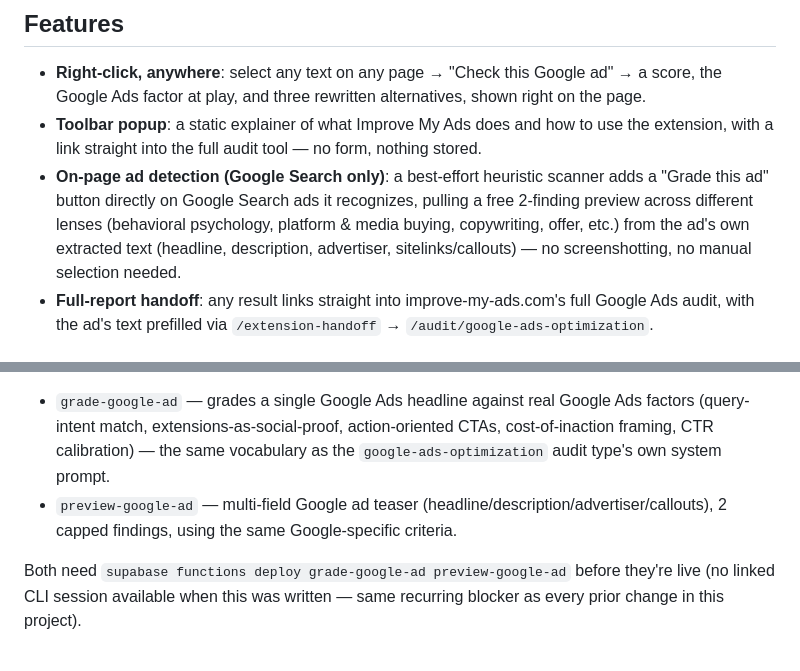
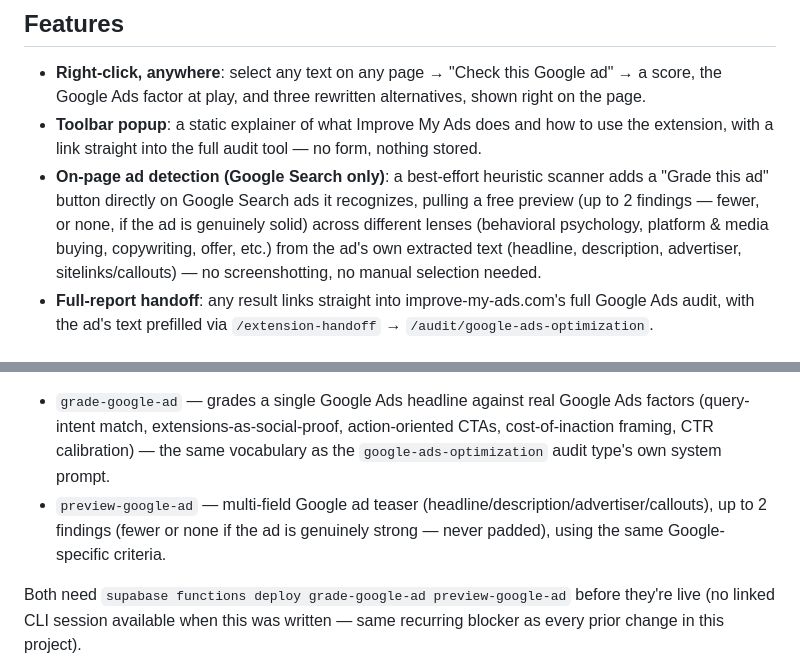
Before and after one commit to graindorgeanthony/improve-my-ads-extension, a Markdown page: README.md, 2 parts joined by grey strips. Drawn GitHub-style.

```diff
--- a/README.md
+++ b/README.md
@@ -11,10 +11,11 @@ previews sample findings on Google Search ads it detects automatically while you
 - **Toolbar popup**: a static explainer of what Improve My Ads does and how to use the extension,
   with a link straight into the full audit tool — no form, nothing stored.
 - **On-page ad detection (Google Search only)**: a best-effort heuristic scanner adds a "Grade
-  this ad" button directly on Google Search ads it recognizes, pulling a free 2-finding preview
-  across different lenses (behavioral psychology, platform & media buying, copywriting, offer,
-  etc.) from the ad's own extracted text (headline, description, advertiser, sitelinks/callouts)
-  — no screenshotting, no manual selection needed.
+  this ad" button directly on Google Search ads it recognizes, pulling a free preview (up to 2
+  findings — fewer, or none, if the ad is genuinely solid) across different lenses (behavioral
+  psychology, platform & media buying, copywriting, offer, etc.) from the ad's own extracted text
+  (headline, description, advertiser, sitelinks/callouts) — no screenshotting, no manual selection
+  needed.
 - **Full-report handoff**: any result links straight into improve-my-ads.com's full Google Ads
   audit, with the ad's text prefilled via `/extension-handoff` → `/audit/google-ads-optimization`.
 
@@ -46,7 +47,8 @@ generic, multi-platform `/tools/ad-hook-grader` and is untouched by this):
   framing, CTR calibration) — the same vocabulary as the `google-ads-optimization` audit type's
   own system prompt.
 - `preview-google-ad` — multi-field Google ad teaser (headline/description/advertiser/callouts),
-  2 capped findings, using the same Google-specific criteria.
+  up to 2 findings (fewer or none if the ad is genuinely strong — never padded), using the same
+  Google-specific criteria.
 
 Both need `supabase functions deploy grade-google-ad preview-google-ad` before they're live (no
 linked CLI session available when this was written — same recurring blocker as every prior change
```
Also changed, not shown: STORE_LISTING.md (+6 -5 lines).
